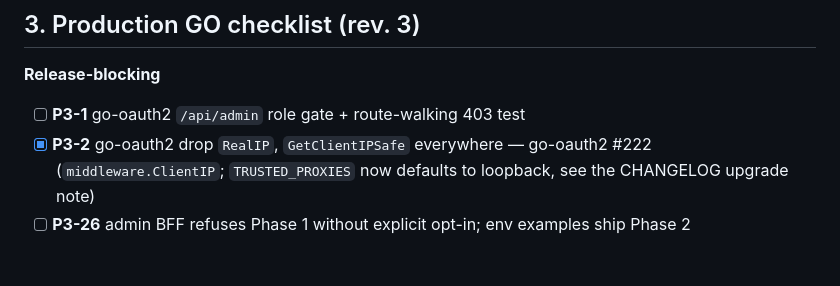
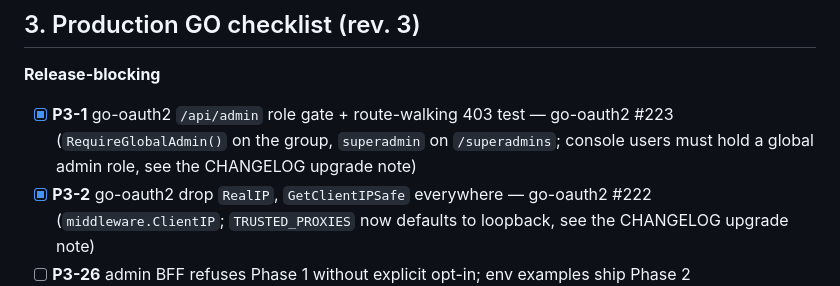
Before and after one commit to ovander/go-oauth2, a Markdown page: docs/CR-socrate-suite-remediation-plan.md, the part around the change. Drawn GitHub-style; blank space fills up the shorter version.

Commit message:
docs(security): mark P3-1 closed by #223 in the remediation checklist
Co-Authored-By: Claude Fable 5.1 <noreply@anthropic.com>
Claude-Session: https://claude.ai/code/session_01GKRxaeYxyDhmt42cehLsGA

```diff
--- a/docs/CR-socrate-suite-remediation-plan.md
+++ b/docs/CR-socrate-suite-remediation-plan.md
@@ -119,7 +119,7 @@ bump per console.
 ## 3. Production GO checklist (rev. 3)
 
 **Release-blocking**
-- [ ] **P3-1** go-oauth2 `/api/admin` role gate + route-walking 403 test
+- [x] **P3-1** go-oauth2 `/api/admin` role gate + route-walking 403 test — go-oauth2 #223 (`RequireGlobalAdmin()` on the group, `superadmin` on `/superadmins`; console users must hold a global admin role, see the CHANGELOG upgrade note)
 - [x] **P3-2** go-oauth2 drop `RealIP`, `GetClientIPSafe` everywhere — go-oauth2 #222 (`middleware.ClientIP`; `TRUSTED_PROXIES` now defaults to loopback, see the CHANGELOG upgrade note)
 - [ ] **P3-26** admin BFF refuses Phase 1 without explicit opt-in; env examples ship Phase 2
 - [ ] backendkit `v1.11.1` tag + both consoles bumped (P2-7 consequence; ends monitoring's 15-min logouts)
```
